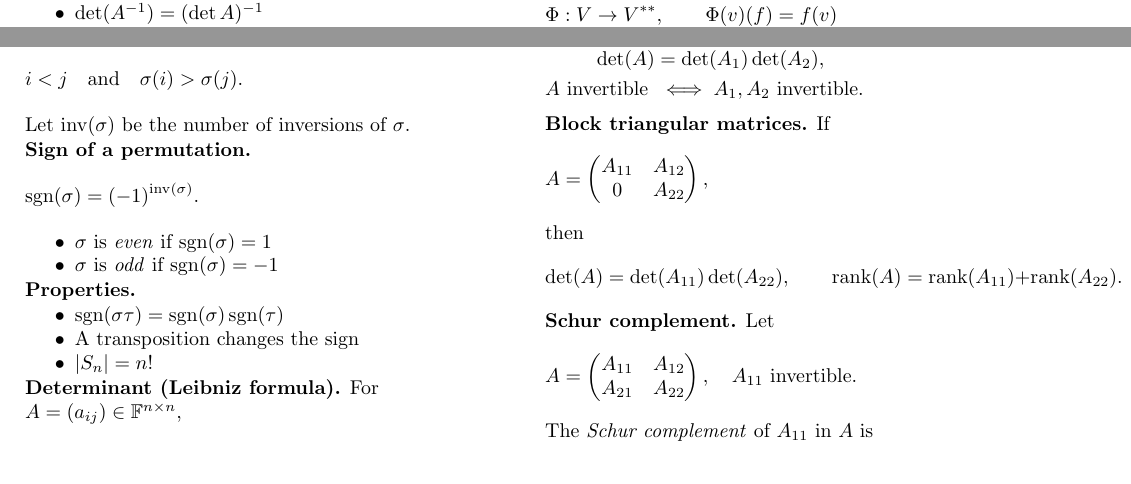
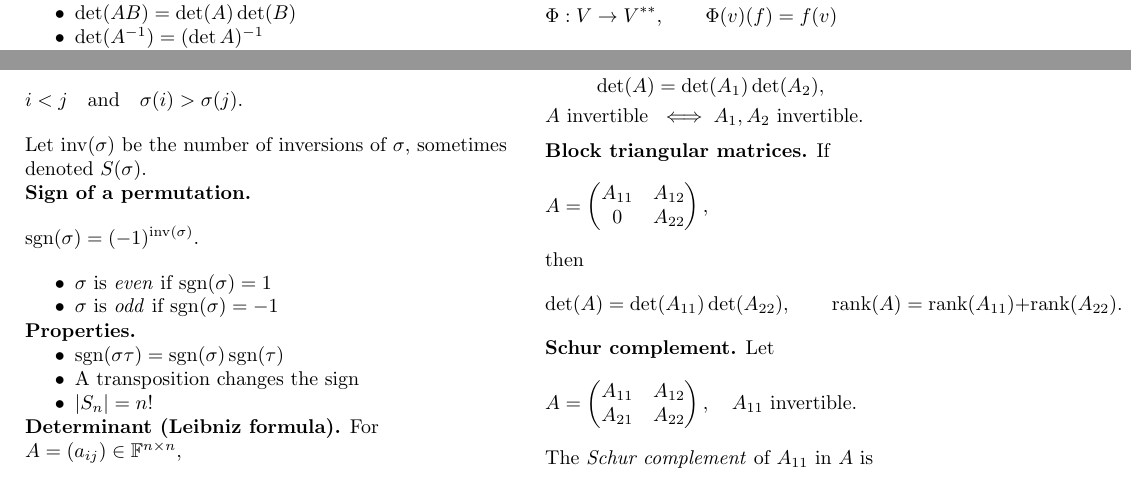
Before and after one commit to itamavig/itamar-university, a LaTeX document (Linear Algebra 1a/cheat-sheet/cheat-sheet.tex): two parts of pages 2 and 3 of 3, joined at a grey line, cut at the place of the change. Compiled offline with pdfLaTeX.

Commit message:
cheat-sheet: add transpose facts for rank and det, note inv notation
- section 4: rank(A^T) = rank(A)
- section 9: det(A^T) = det(A)
- section 15: note that inv(sigma) is sometimes denoted S(sigma)

Co-Authored-By: Claude Opus 5 <noreply@anthropic.com>

```diff
--- a/Linear Algebra 1a/cheat-sheet/cheat-sheet.tex
+++ b/Linear Algebra 1a/cheat-sheet/cheat-sheet.tex
@@ -142,6 +143,7 @@ Let $A \in \mathbb{F}^{n\times n}$. Each item states its relation to ``$A$ is in
 
 \section*{9. Determinants \& Adjugate}
 \begin{itemize}
+\item $\det(A^T)=\det(A)$
 \item $\det(AB)=\det(A)\det(B)$
 \item $\det(A^{-1}) = (\det A)^{-1}$
 \item $\det(\alpha A)=\alpha^n \det(A)$ for $A \in \mathbb{F}^{n\times n}$
@@ -316,7 +318,7 @@ An inversion of $\sigma$ is a pair $(i,j)$ such that
 \[
 i<j \quad \text{and} \quad \sigma(i)>\sigma(j).
 \]
-Let $\operatorname{inv}(\sigma)$ be the number of inversions of $\sigma$.
+Let $\operatorname{inv}(\sigma)$ be the number of inversions of $\sigma$, sometimes denoted $S(\sigma)$.
 
 \textbf{Sign of a permutation.}
 \[
```
Also changed, not shown: Linear Algebra 1a/cheat-sheet/cheat-sheet.pdf, Linear Algebra 1a/cheat-sheet/cheat-sheet.tex (1 more changed lines).
